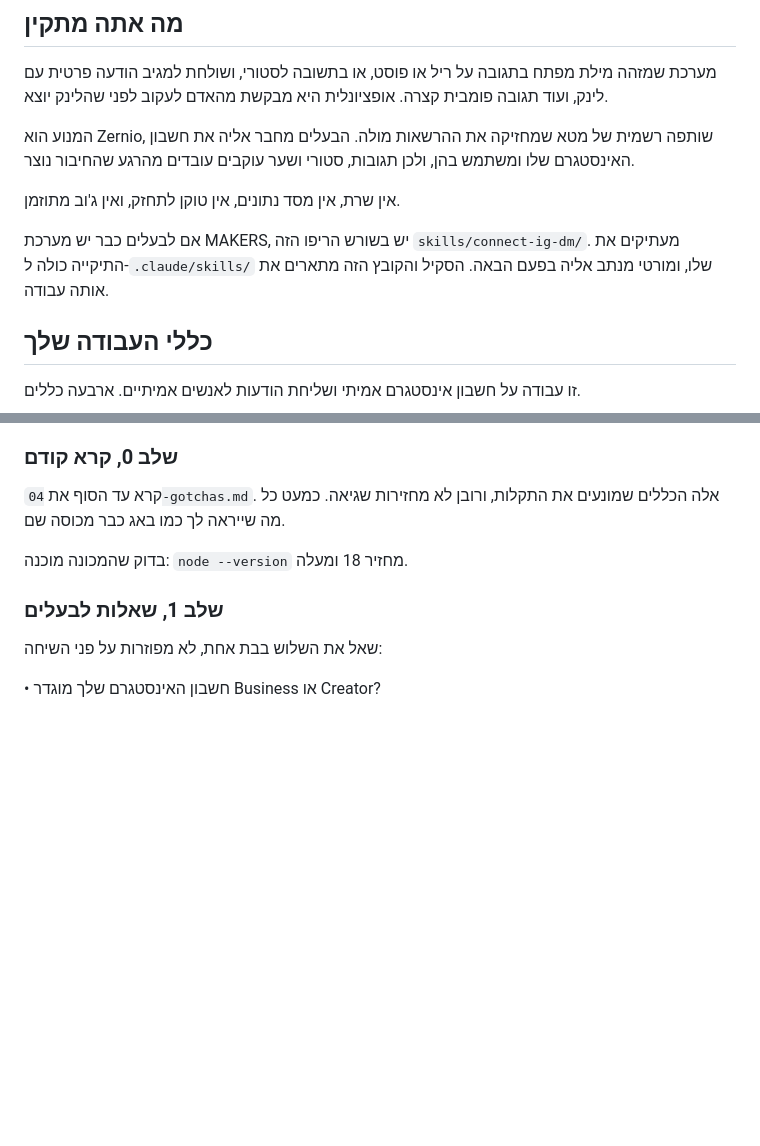
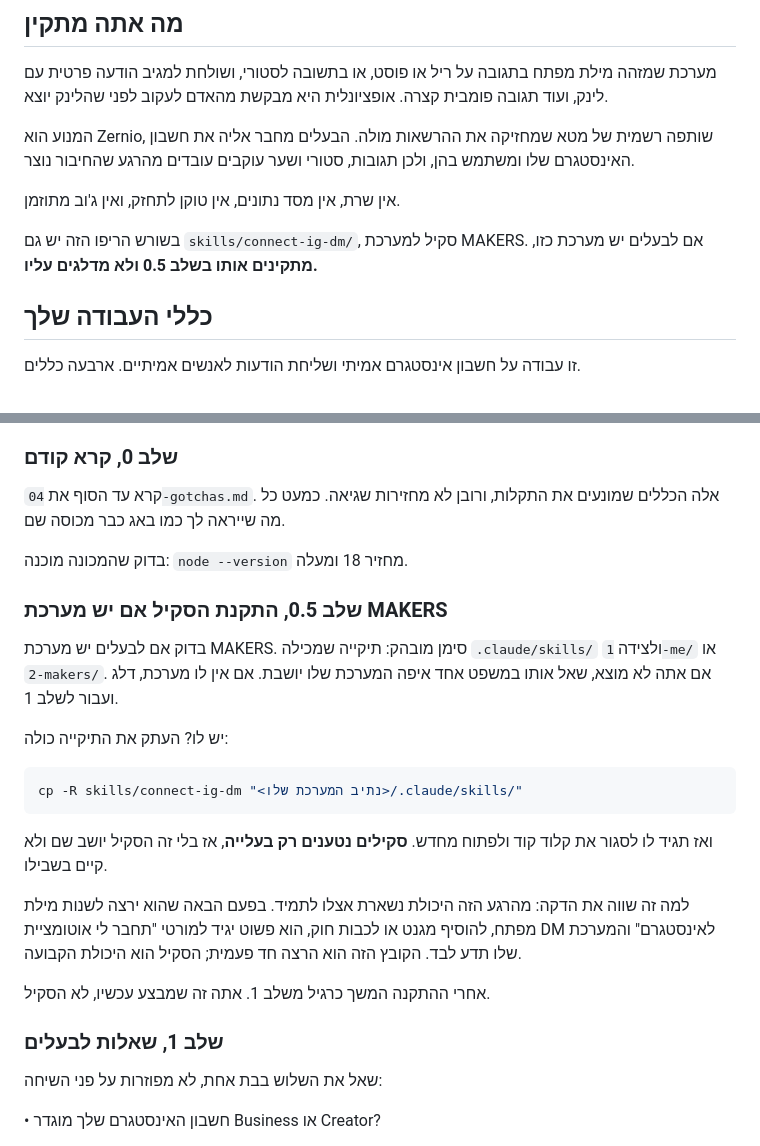
Before and after one commit to themakers-y-d/makers-bonuses, a Markdown page: ig-dm-automation/INSTALL.md, 2 parts joined by grey strips. GitHub-like rendering; blank space fills up the shorter version.

Commit message:
התקנת הסקיל היא שלב בזרימה, לא הערה בפתיח
הסקיל כבר הגיע עם אותו שכפול, אבל ההוראה להתקין אותו ישבה בפסקת הפתיח
של INSTALL ולא ברשימת השלבים. סוכן שקורא את הזרימה ומתחיל משלב 1 היה
מדלג עליו, והלקוח היה נשאר עם תיקייה שהמערכת שלו לא יודעת עליה.

נוסף שלב 0.5: זיהוי מערכת MAKERS (תיקייה עם .claude/skills לצד 1-me או
2-makers, ואם לא נמצא שואלים שאלה אחת), העתקת התיקייה, והנחיה מפורשת
לסגור ולפתוח מחדש את קלוד קוד כי סקילים נטענים בעלייה בלבד.

ההבחנה נכתבה במפורש: INSTALL הוא הרצה חד פעמית, הסקיל הוא היכולת
הקבועה. אחרי ההתקנה הבעלים מבקש ממורטי בשפה שלו ולא חוזר לקובץ.

README כבר לא מבקש מהלקוח להעתיק ידנית, כי קלוד עושה את זה עכשיו.

Co-Authored-By: Claude Opus 5 (1M context) <noreply@anthropic.com>

````diff
--- a/ig-dm-automation/INSTALL.md
+++ b/ig-dm-automation/INSTALL.md
@@ -12,7 +12,7 @@
 
 אין שרת, אין מסד נתונים, אין טוקן לתחזק, ואין ג'וב מתוזמן.
 
-אם לבעלים כבר יש מערכת MAKERS, יש בשורש הריפו הזה `skills/connect-ig-dm/`. מעתיקים את התיקייה כולה ל-`.claude/skills/` שלו, ומורטי מנתב אליה בפעם הבאה. הסקיל והקובץ הזה מתארים את אותה עבודה.
+בשורש הריפו הזה יש גם `skills/connect-ig-dm/`, סקיל למערכת MAKERS. אם לבעלים יש מערכת כזו, **מתקינים אותו בשלב 0.5 ולא מדלגים עליו.**
 
 ## כללי העבודה שלך
 
@@ -33,6 +33,22 @@
 קרא עד הסוף את `04-gotchas.md`. אלה הכללים שמונעים את התקלות, ורובן לא מחזירות שגיאה. כמעט כל מה שייראה לך כמו באג כבר מכוסה שם.
 
 בדוק שהמכונה מוכנה: `node --version` מחזיר 18 ומעלה.
+
+### שלב 0.5, התקנת הסקיל אם יש מערכת MAKERS
+
+בדוק אם לבעלים יש מערכת MAKERS. סימן מובהק: תיקייה שמכילה `.claude/skills/` ולצידה `1-me/` או `2-makers/`. אם אתה לא מוצא, שאל אותו במשפט אחד איפה המערכת שלו יושבת. אם אין לו מערכת, דלג ועבור לשלב 1.
+
+יש לו? העתק את התיקייה כולה:
+
+```bash
+cp -R skills/connect-ig-dm "<נתיב המערכת שלו>/.claude/skills/"
+```
+
+ואז תגיד לו לסגור את קלוד קוד ולפתוח מחדש. **סקילים נטענים רק בעלייה**, אז בלי זה הסקיל יושב שם ולא קיים בשבילו.
+
+למה זה שווה את הדקה: מהרגע הזה היכולת נשארת אצלו לתמיד. בפעם הבאה שהוא ירצה לשנות מילת מפתח, להוסיף מגנט או לכבות חוק, הוא פשוט יגיד למורטי "תחבר לי אוטומציית DM לאינסטגרם" והמערכת שלו תדע לבד. הקובץ הזה הוא הרצה חד פעמית; הסקיל הוא היכולת הקבועה.
+
+אחרי ההתקנה המשך כרגיל משלב 1. אתה זה שמבצע עכשיו, לא הסקיל.
 
 ### שלב 1, שאלות לבעלים
 
````
Also changed, not shown: ig-dm-automation/README.md (+2 -2 lines).
